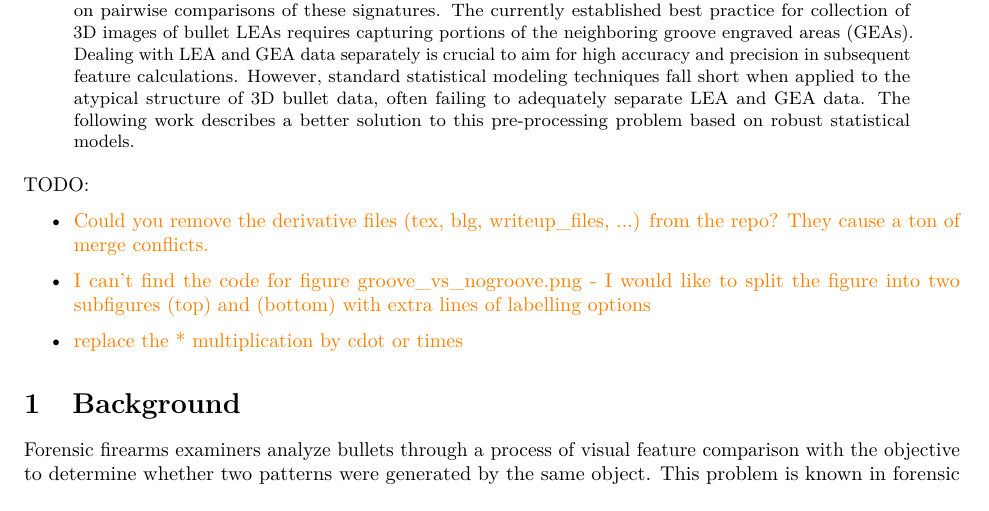
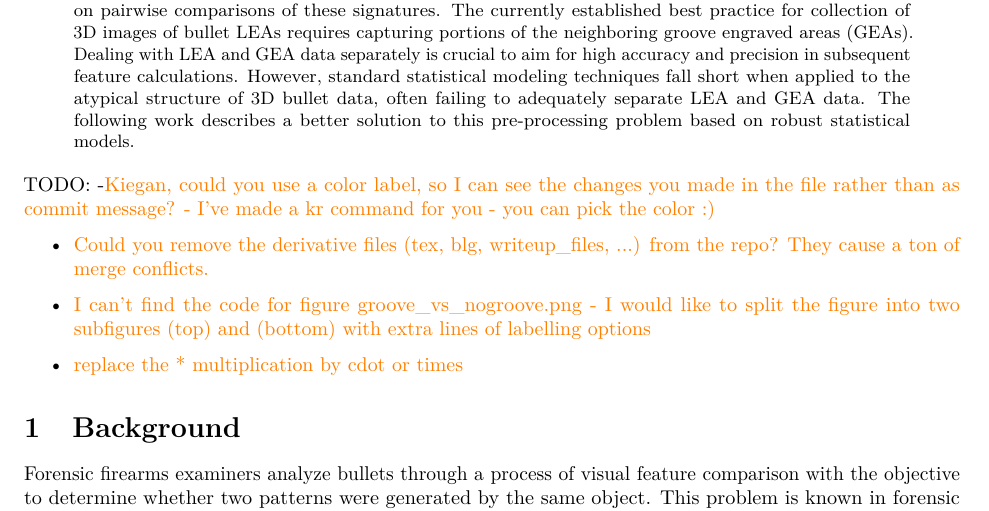
Before and after one commit to CSAFE-ISU/grooves-afte-paper, an R Markdown document (writeup.Rmd): part of page 1 of 9, cut so that both start at the same text. Rendered offline with R 4.5, knitr and Pandoc, then LaTeX, with nearby package versions; some code elsewhere in the file could not run offline.

Commit message:
small edits

```diff
--- a/writeup.Rmd
+++ b/writeup.Rmd
@@ -16,9 +16,10 @@ abstract: Forensic firearms examiners analyze bullets through a process of visua
 ---
 
 \newcommand{\hh}[1]{{\color{orange}{#1}}}
-
+\newcommand{\kr}[1]{{\color{teal}{#1}}}
 
 TODO:
+-\hh{Kiegan, could you use a color label, so I can see the changes you made in the file rather than as commit message? - I've made a kr command for you - you can pick the color :)}
 
 - \hh{Could you remove the derivative files (tex, blg, writeup\_files, ...) from the repo? They cause a ton of merge conflicts.}
 
```
Also changed, not shown: 1 other file.
